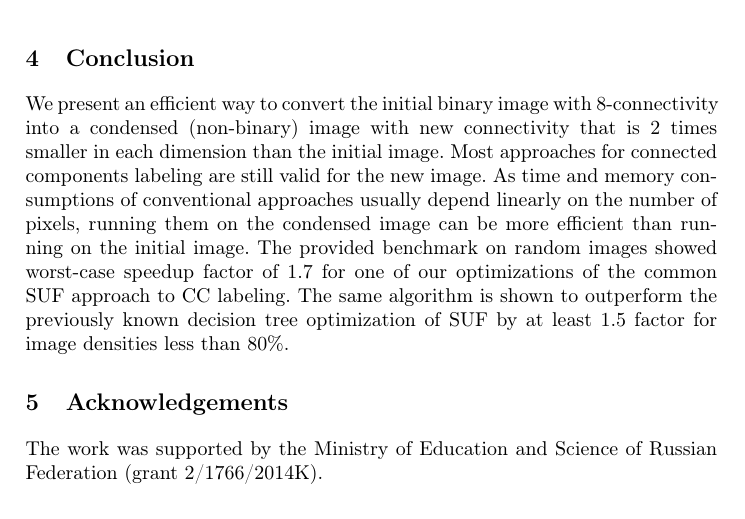
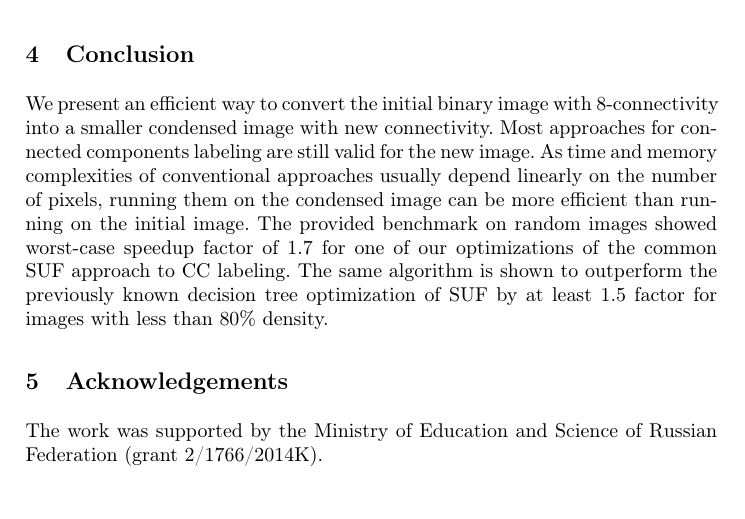
Before and after one commit to moskupols/image-labeling-benchmark, a LaTeX paper (paper/paper.tex): part of page 10 of 11, cut so that both start at the same text. Compiled offline with pdfLaTeX.

Commit message:
Pull the latest version

```diff
--- a/paper/paper.tex
+++ b/paper/paper.tex
@@ -1022,16 +1022,16 @@ with speedup reaching $2.5$ for 2\% density.
 \section{Conclusion}
 
 We present an efficient way to convert the initial binary image with
-8-connectivity into a condensed (non-binary) image with new connectivity that is
-2 times smaller in each dimension than the initial image. Most approaches for
-connected components labeling are still valid for the new image. As time and
-memory consumptions of conventional approaches usually depend linearly on the
-number of pixels, running them on the condensed image can be more efficient than
+8-connectivity into a smaller condensed image with new connectivity.
+Most approaches for connected components labeling are still valid
+for the new image. As time and memory complexities of conventional
+approaches usually depend linearly on the number of pixels, running
+them on the condensed image can be more efficient than
 running on the initial image. The provided benchmark on random images showed
 worst-case speedup factor of $1.7$ for one of our optimizations of the common
 SUF approach to CC labeling. The same algorithm is shown to outperform the
-previously known decision tree optimization of SUF by at least $1.5$ factor for
-image densities less than 80\%.
+previously known decision tree optimization of SUF by at least $1.5$
+factor for images with less than 80\% density.
 
 \section{Acknowledgements}
 
```
